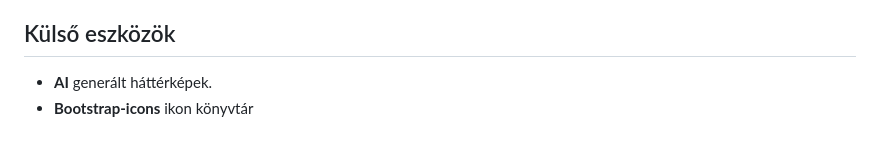
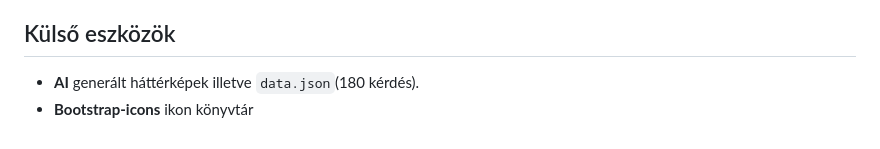
Before and after one commit to KissBendeguz/KissBendeguz.github.io, a Markdown page: quiz_game/README.md, the part around the change. Rendered like a GitHub page.

Commit message:
Updated 'Külső eszközök'

```diff
--- a/quiz_game/README.md
+++ b/quiz_game/README.md
@@ -118,5 +118,5 @@ A játék **kategória meta** adatokat és **kérdéseket** vár:
 - A játék közben a teljes vizuális UI a **canvas**-on jelenik meg; az overlay csak a menükre szolgál.
 
 ## Külső eszközök
-- **AI** generált háttérképek.
+- **AI** generált háttérképek illetve `data.json`(180 kérdés).
 - **Bootstrap-icons** ikon könyvtár
```
